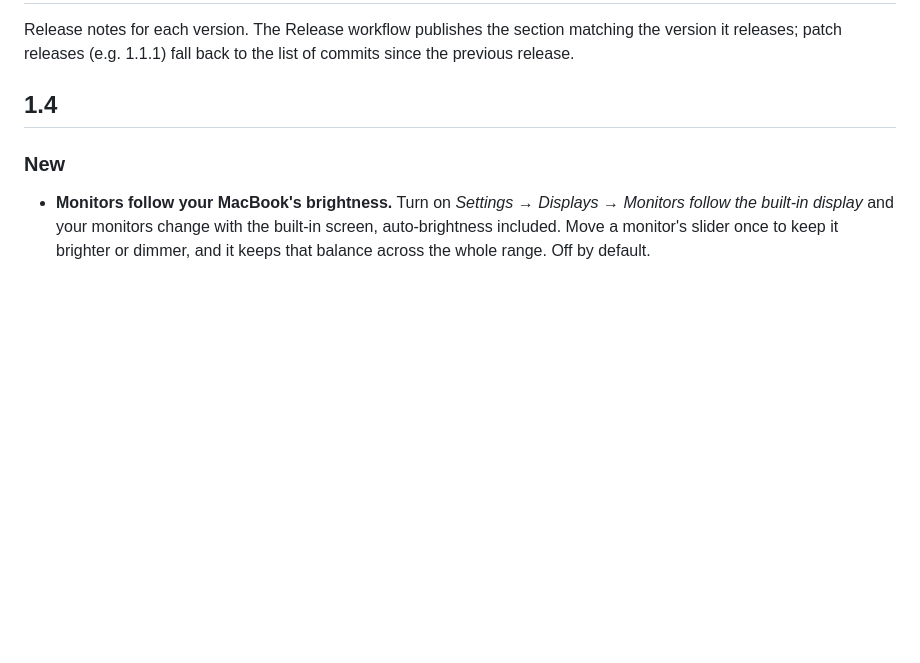
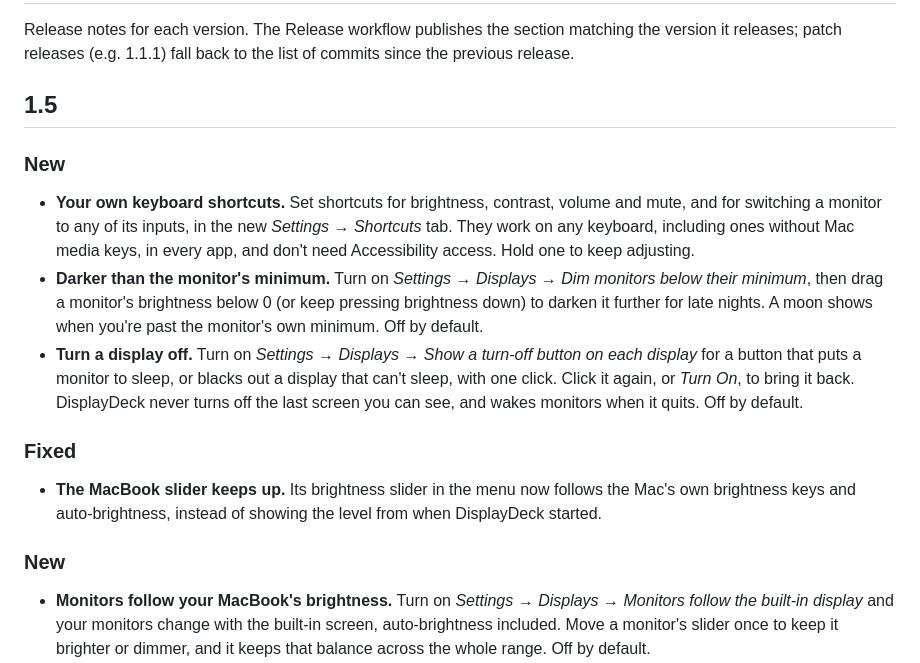
Before and after one commit to rahgurung/DisplayDeck, a Markdown page: CHANGELOG.md, the part around the change. Rendered like a GitHub page; blank space fills up the shorter version.

Commit message:
Release notes for 1.5
Co-Authored-By: Claude Opus 5.5 <noreply@anthropic.com>

```diff
--- a/CHANGELOG.md
+++ b/CHANGELOG.md
@@ -3,7 +3,16 @@
 Release notes for each version. The Release workflow publishes the section matching the version it releases;
 patch releases (e.g. 1.1.1) fall back to the list of commits since the previous release.
 
-## 1.4
+## 1.5
+
+### New
+- **Your own keyboard shortcuts.** Set shortcuts for brightness, contrast, volume and mute, and for switching a monitor to any of its inputs, in the new *Settings → Shortcuts* tab. They work on any keyboard, including ones without Mac media keys, in every app, and don't need Accessibility access. Hold one to keep adjusting.
+- **Darker than the monitor's minimum.** Turn on *Settings → Displays → Dim monitors below their minimum*, then drag a monitor's brightness below 0 (or keep pressing brightness down) to darken it further for late nights. A moon shows when you're past the monitor's own minimum. Off by default.
+- **Turn a display off.** Turn on *Settings → Displays → Show a turn-off button on each display* for a button that puts a monitor to sleep, or blacks out a display that can't sleep, with one click. Click it again, or *Turn On*, to bring it back. DisplayDeck never turns off the last screen you can see, and wakes monitors when it quits. Off by default.
+
+### Fixed
+- **The MacBook slider keeps up.** Its brightness slider in the menu now follows the Mac's own brightness keys and auto-brightness, instead of showing the level from when DisplayDeck started.
+
 
 ### New
 - **Monitors follow your MacBook's brightness.** Turn on *Settings → Displays → Monitors follow the built-in display* and your monitors change with the built-in screen, auto-brightness included. Move a monitor's slider once to keep it brighter or dimmer, and it keeps that balance across the whole range. Off by default.
```
